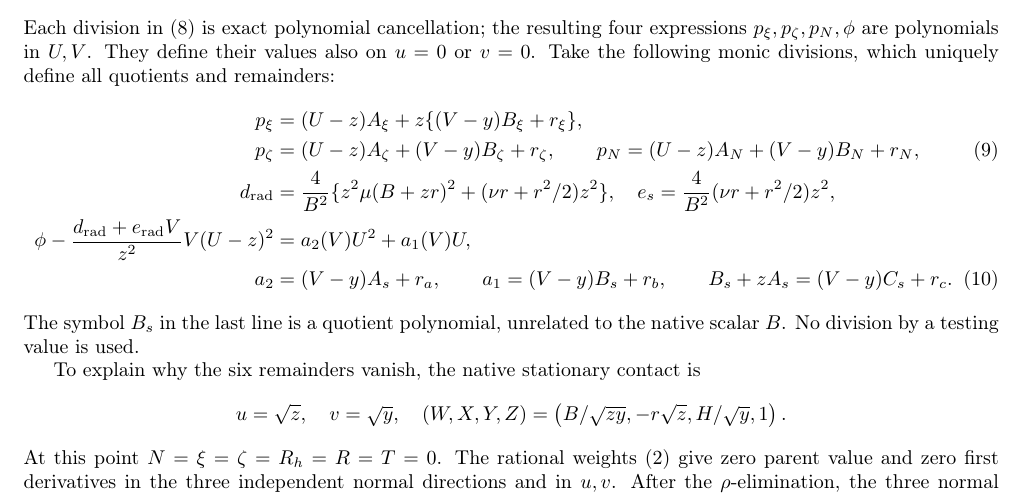
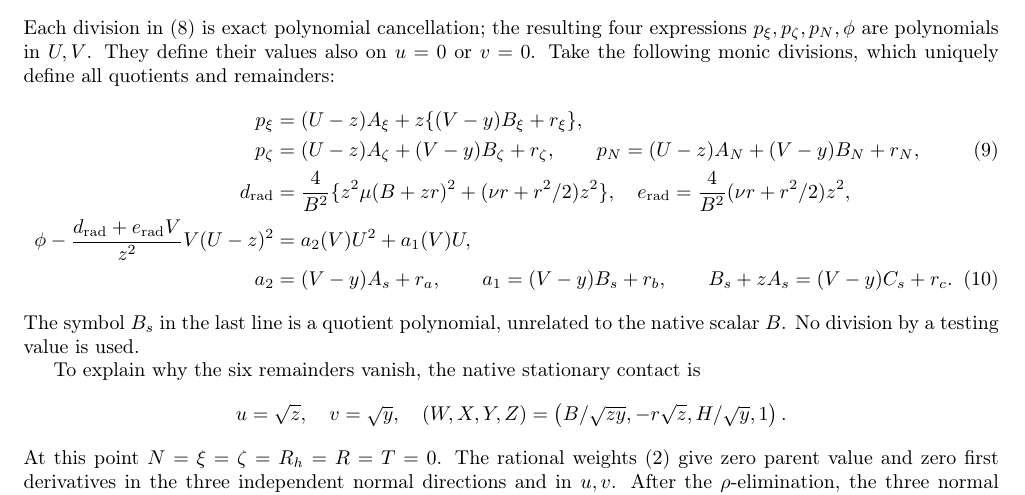
Before and after one commit to anubhav70747/q222-finite-sdp, a LaTeX document (extracted-lifts/canonical-completion/contact-completion/Strong_Contact_Completion.tex): part of page 2 of 5, cut so that both start at the same text. Compiled offline with pdfLaTeX.

Commit message:
Distinguish the radial coefficient from the source error

```diff
--- a/extracted-lifts/canonical-completion/contact-completion/Strong_Contact_Completion.tex
+++ b/extracted-lifts/canonical-completion/contact-completion/Strong_Contact_Completion.tex
@@ -156,7 +156,7 @@ and remainders:
  p_\zeta&=(U-z)A_\zeta+(V-y)B_\zeta+r_\zeta,\qquad
  p_N=(U-z)A_N+(V-y)B_N+r_N,                         \label{eq:divnormal}\\
  d_{\mathrm{rad}}&=\frac4{B^2}\{z^2\mu(B+zr)^2+(\nu r+r^2/2)z^2\},\quad
- e_s=\frac4{B^2}(\nu r+r^2/2)z^2,\nonumber\\
+ e_{\mathrm{rad}}=\frac4{B^2}(\nu r+r^2/2)z^2,\nonumber\\
  \phi-\frac{d_{\mathrm{rad}}+e_{\mathrm{rad}}V}{z^2}V(U-z)^2
        &=a_2(V)U^2+a_1(V)U,\nonumber\\
  a_2&=(V-y)A_s+r_a,\qquad a_1=(V-y)B_s+r_b,\qquad
```
Also changed, not shown: extracted-lifts/canonical-completion/contact-completion/Strong_Contact_Completion.pdf, 2 other files.
